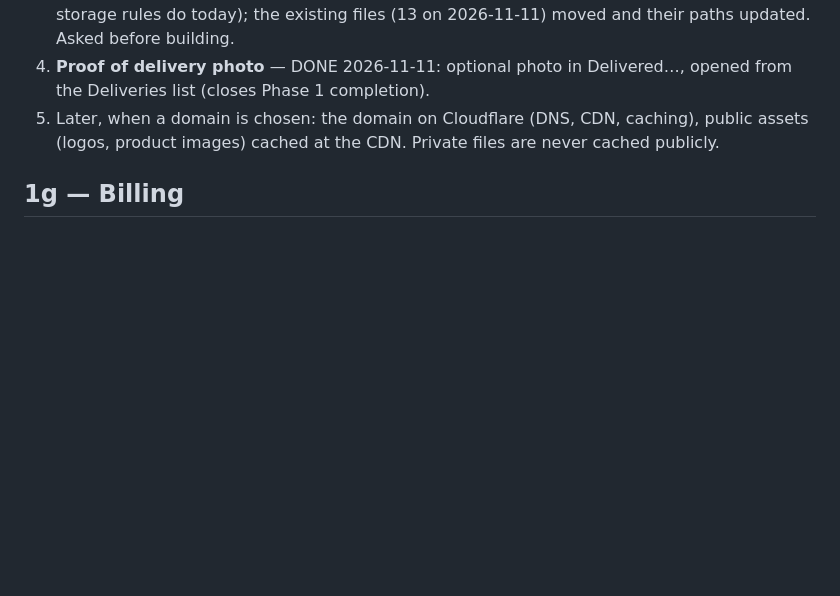
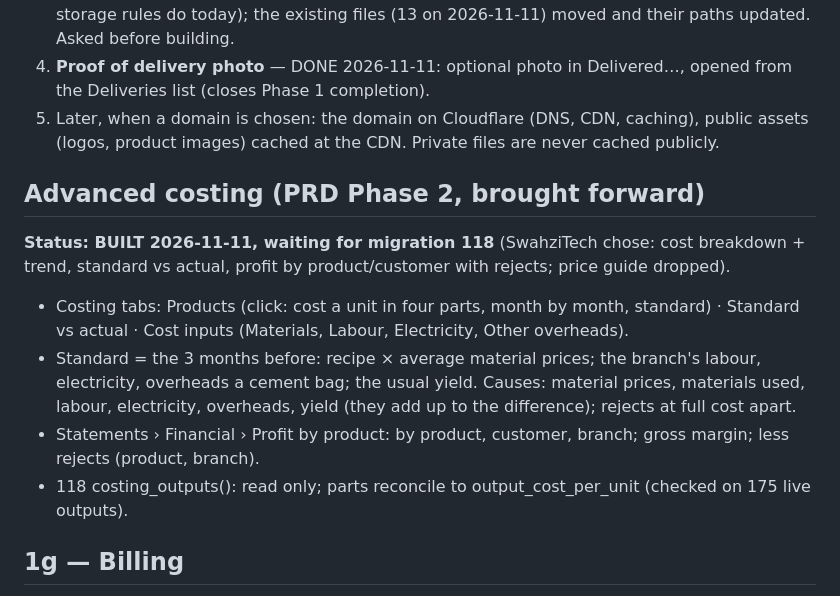
Before and after one commit to SwahziTech/MOIS, a Markdown page: assets/docs/build-plan.md, the part around the change. Drawn GitHub-style; blank space fills up the shorter version.

Commit message:
Build plan: advanced costing built (waiting for 118)
Co-Authored-By: Claude Opus 5.5 <noreply@anthropic.com>

```diff
--- a/assets/docs/build-plan.md
+++ b/assets/docs/build-plan.md
@@ -379,6 +379,14 @@ Needed for the month of real use before AI and Billing.
 5. Later, when a domain is chosen: the domain on Cloudflare (DNS, CDN, caching), public assets
    (logos, product images) cached at the CDN. Private files are never cached publicly.
 
+## Advanced costing (PRD Phase 2, brought forward)
+**Status: BUILT 2026-11-11, waiting for migration 118** (SwahziTech chose: cost breakdown + trend, standard vs actual, profit by product/customer with rejects; price guide dropped).
+
+- Costing tabs: Products (click: cost a unit in four parts, month by month, standard) · Standard vs actual · Cost inputs (Materials, Labour, Electricity, Other overheads).
+- Standard = the 3 months before: recipe × average material prices; the branch's labour, electricity, overheads a cement bag; the usual yield. Causes: material prices, materials used, labour, electricity, overheads, yield (they add up to the difference); rejects at full cost apart.
+- Statements › Financial › Profit by product: by product, customer, branch; gross margin; less rejects (product, branch).
+- 118 costing_outputs(): read only; parts reconcile to output_cost_per_unit (checked on 175 live outputs).
+
 ## 1g — Billing
 **Status: PENDING — after the AI step** (SwahziTech, 2026-10-30). Not started until the app works 100% and has been tested in real use for a month.
 
```
